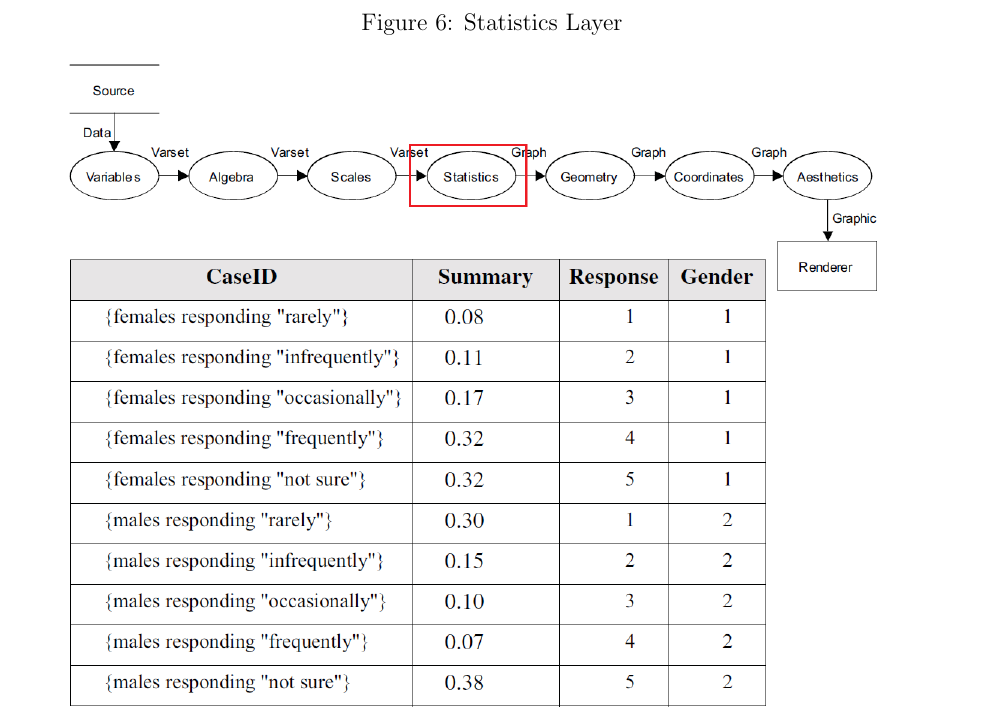
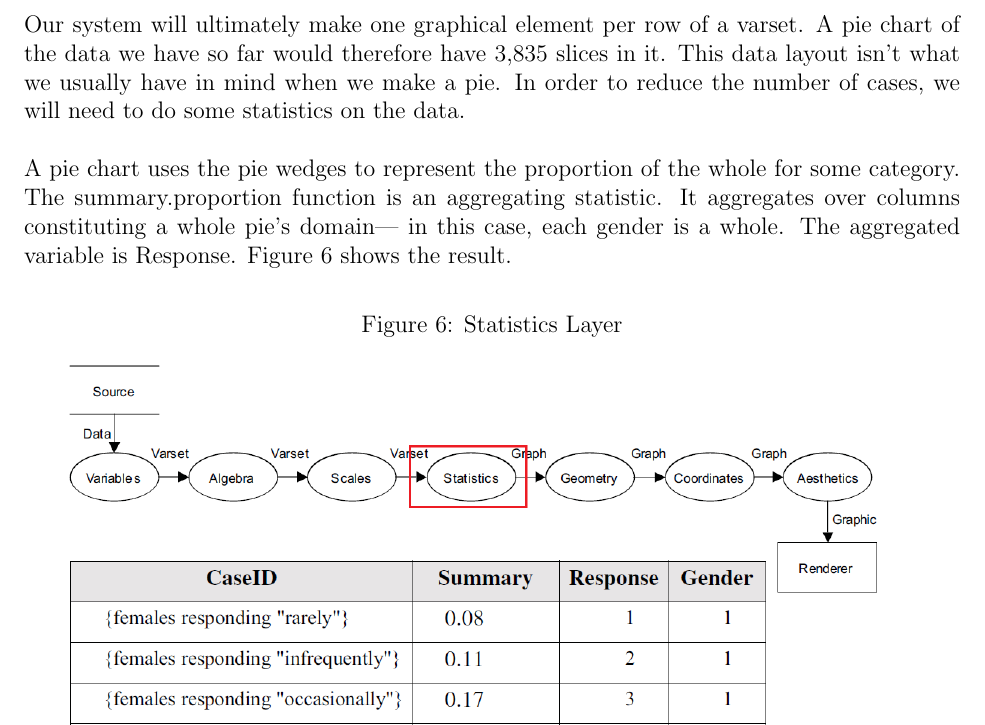
Before and after one commit to Sherif-Embarak/gp-report, a LaTeX document (Report.tex): part of page 10 of 20, cut at the place of the change. Compiled offline with pdfLaTeX.

Commit message:
added stats layer

```diff
--- a/Report.tex
+++ b/Report.tex
@@ -161,6 +161,15 @@ for the Gender variable. The result appears in Figure 5.
 \end{figure}
 \newpage
 \subsubsection{Statistics}
+Our system will ultimately make one graphical element per row of a varset. A
+pie chart of the data we have so far would therefore have 3,835 slices in it. This
+data layout isn't what we usually have in mind when we make a pie. In order
+to reduce the number of cases, we will need to do some statistics on the data. \\ \\
+A pie chart uses the pie wedges to represent the proportion of the whole
+for some category. The summary.proportion function is an aggregating statistic.
+It aggregates over columns constituting a whole pie’s domain— in this
+case, each gender is a whole. The aggregated variable is Response. Figure 6
+shows the result.
 \begin{figure}[h!]
 \caption{Statistics Layer}
 \includegraphics[width=\textwidth]{pic/pre4}
```
Also changed, not shown: Report.pdf.
